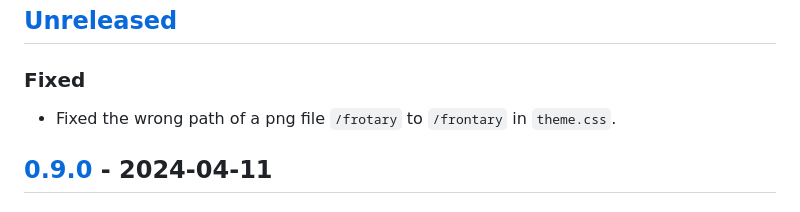
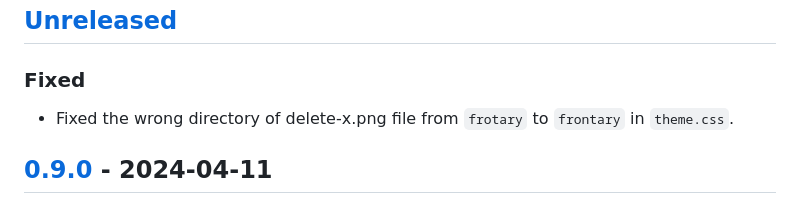
Before and after one commit to aicers/frontary, a Markdown page: CHANGELOG.md, the part around the change. Drawn GitHub-style.

Commit message:
Modify the change log under code review

```diff
--- a/CHANGELOG.md
+++ b/CHANGELOG.md
@@ -9,7 +9,7 @@ Versioning](https://semver.org/spec/v2.0.0.html).
 
 ### Fixed
 
-- Fixed the wrong path of a png file `/frotary` to `/frontary` in `theme.css`.
+- Fixed the wrong directory of delete-x.png file from `frotary` to `frontary` in `theme.css`.
 
 ## [0.9.0] - 2024-04-11
 
```
